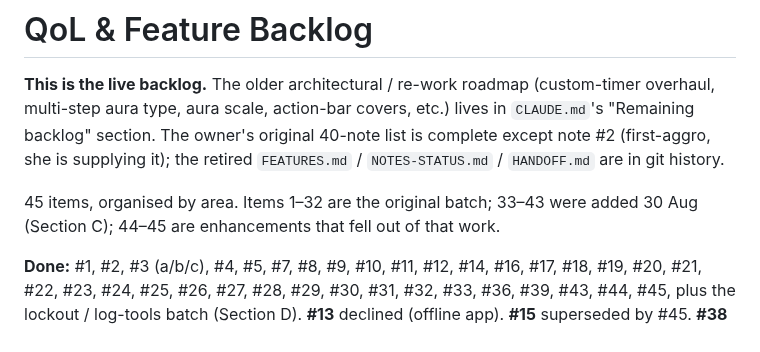
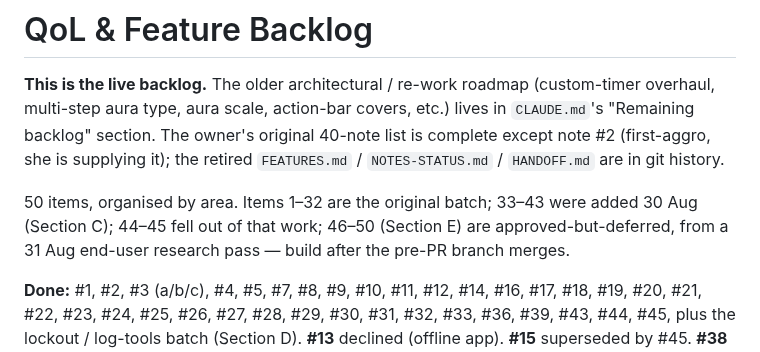
Before and after one commit to LoxyBee/EQLS-Auras, a Markdown page: docs/QOL-BACKLOG.md, the part around one of its changes. GitHub-like rendering.

```diff
--- a/docs/QOL-BACKLOG.md
+++ b/docs/QOL-BACKLOG.md
@@ -5,8 +5,9 @@ multi-step aura type, aura scale, action-bar covers, etc.) lives in `CLAUDE.md`'
 backlog" section. The owner's original 40-note list is complete except note #2 (first-aggro, she is
 supplying it); the retired `FEATURES.md` / `NOTES-STATUS.md` / `HANDOFF.md` are in git history.
 
-45 items, organised by area. Items 1–32 are the original batch; 33–43 were added 30 Aug (Section
-C); 44–45 are enhancements that fell out of that work.
+50 items, organised by area. Items 1–32 are the original batch; 33–43 were added 30 Aug (Section
+C); 44–45 fell out of that work; 46–50 (Section E) are approved-but-deferred, from a 31 Aug
+end-user research pass — build after the pre-PR branch merges.
 
 **Done:** #1, #2, #3 (a/b/c), #4, #5, #7, #8, #9, #10, #11, #12, #14, #16, #17, #18, #19, #20, #21,
 #22, #23, #24, #25, #26, #27, #28, #29, #30, #31, #32, #33, #36, #39, #43, #44, #45, plus the
```
Also changed, not shown: other parts of docs/QOL-BACKLOG.md (+43 -0 lines).
